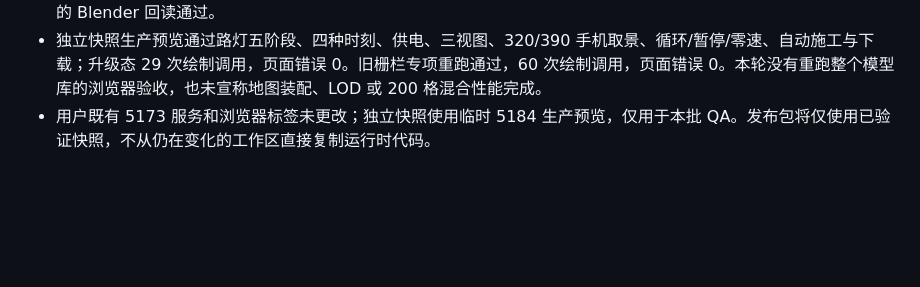
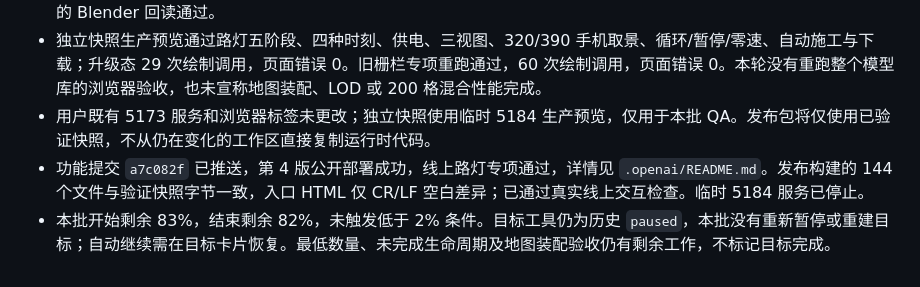
Before and after one commit to weiaijie/blog, a Markdown page: civlike-web/design/map-element-production-goal.md, the part around the change. GitHub-like rendering; blank space fills up the shorter version.

```diff
--- a/civlike-web/design/map-element-production-goal.md
+++ b/civlike-web/design/map-element-production-goal.md
@@ -537,3 +537,5 @@
 - 独立快照测试为 50 文件 / 518 项通过，生产构建通过；原有 632.8 kB OrbitControls 分块提示保留。108 个 GLB 的 Blender 回读通过。
 - 独立快照生产预览通过路灯五阶段、四种时刻、供电、三视图、320/390 手机取景、循环/暂停/零速、自动施工与下载；升级态 29 次绘制调用，页面错误 0。旧栅栏专项重跑通过，60 次绘制调用，页面错误 0。本轮没有重跑整个模型库的浏览器验收，也未宣称地图装配、LOD 或 200 格混合性能完成。
 - 用户既有 5173 服务和浏览器标签未更改；独立快照使用临时 5184 生产预览，仅用于本批 QA。发布包将仅使用已验证快照，不从仍在变化的工作区直接复制运行时代码。
+- 功能提交 `a7c082f` 已推送，第 4 版公开部署成功，线上路灯专项通过，详情见 `.openai/README.md`。发布构建的 144 个文件与验证快照字节一致，入口 HTML 仅 CR/LF 空白差异；已通过真实线上交互检查。临时 5184 服务已停止。
+- 本批开始剩余 83%，结束剩余 82%，未触发低于 2% 条件。目标工具仍为历史 `paused`，本批没有重新暂停或重建目标；自动继续需在目标卡片恢复。最低数量、未完成生命周期及地图装配验收仍有剩余工作，不标记目标完成。
```
Also changed, not shown: civlike-web/.openai/README.md (+8 -0 lines).
